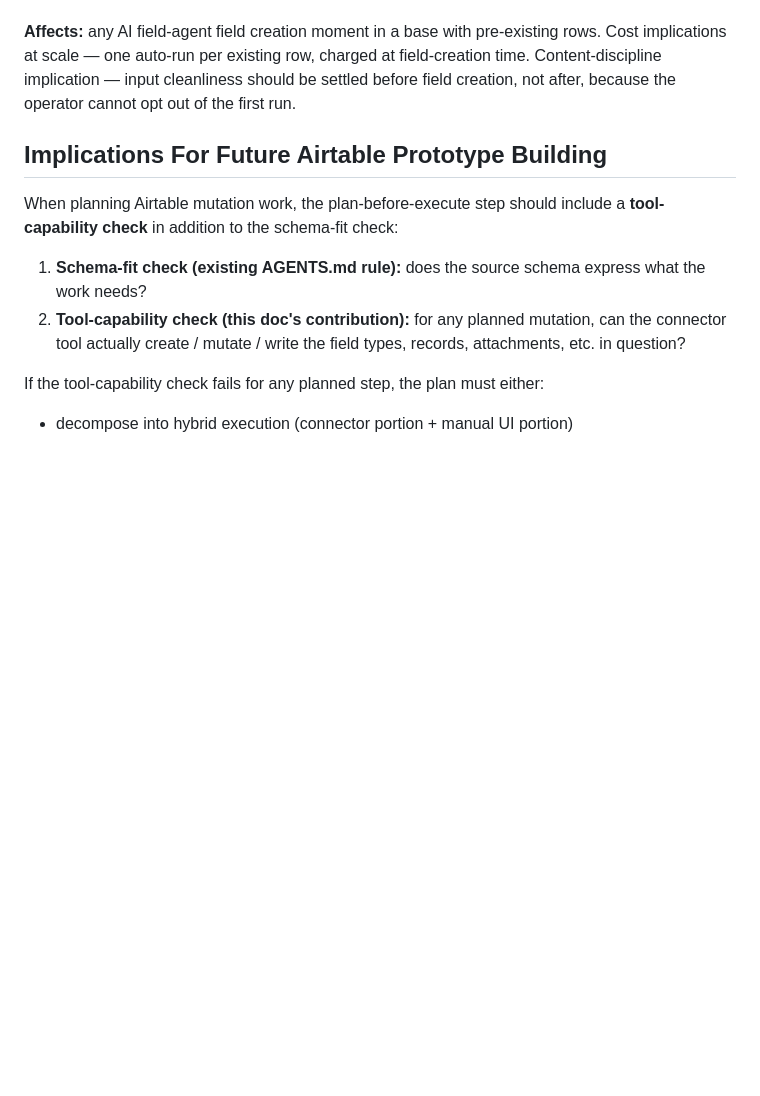
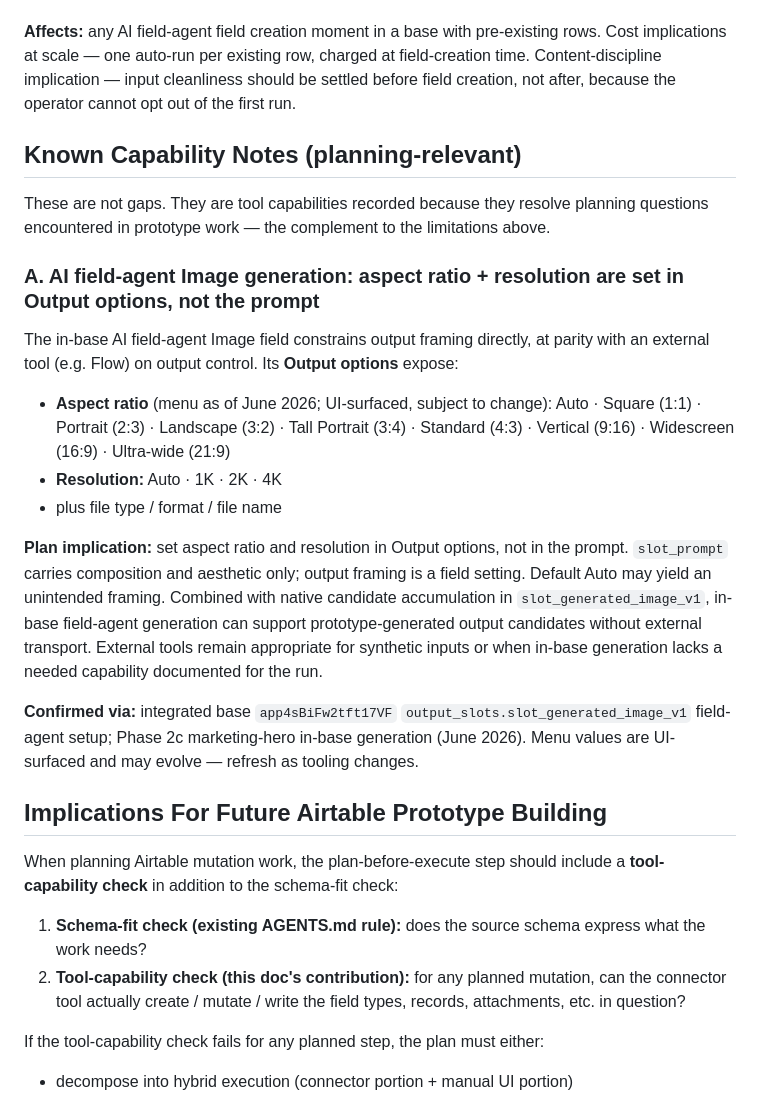
Before and after one commit to apexSolarKiss/asset-pipeline-ASK, a Markdown page: docs/airtable-connector-tool-capability-limitations-v1.md, the part around the change. Rendered like a GitHub page; blank space fills up the shorter version.

Commit message:
docs(airtable-limitations): add Known Capability Notes — field-agent Output options (#314)
Add a capability note (complement to the numbered limitations) recording that
the in-base AI Image field-agent constrains output framing via Output options:

- aspect ratio + resolution are set in Output options, not in prompt text
- records the June 2026 UI menu values as UI-surfaced / subject to change
- slot_prompt carries composition/aesthetic only; framing is a field setting
- in-base generation can support prototype output candidates without external transport;
  external tools remain appropriate for synthetic inputs / documented capability gaps

Refreshable tool-layer capability note, not schema/doctrine/architecture. Numbered
limitations #1-#6 untouched. No grounding-note / Airtable / architecture-doc change.

Co-authored-by: Claude Opus 4.8 <noreply@anthropic.com>

```diff
--- a/docs/airtable-connector-tool-capability-limitations-v1.md
+++ b/docs/airtable-connector-tool-capability-limitations-v1.md
@@ -113,6 +113,22 @@ For Dropbox-synced files, a one-time programmatic batch via the Dropbox API:
 
 **Affects:** any AI field-agent field creation moment in a base with pre-existing rows. Cost implications at scale — one auto-run per existing row, charged at field-creation time. Content-discipline implication — input cleanliness should be settled before field creation, not after, because the operator cannot opt out of the first run.
 
+## Known Capability Notes (planning-relevant)
+
+These are not gaps. They are tool capabilities recorded because they resolve planning questions encountered in prototype work — the complement to the limitations above.
+
+### A. AI field-agent Image generation: aspect ratio + resolution are set in Output options, not the prompt
+
+The in-base AI field-agent Image field constrains output framing directly, at parity with an external tool (e.g. Flow) on output control. Its **Output options** expose:
+
+- **Aspect ratio** (menu as of June 2026; UI-surfaced, subject to change): Auto · Square (1:1) · Portrait (2:3) · Landscape (3:2) · Tall Portrait (3:4) · Standard (4:3) · Vertical (9:16) · Widescreen (16:9) · Ultra-wide (21:9)
+- **Resolution:** Auto · 1K · 2K · 4K
+- plus file type / format / file name
+
+**Plan implication:** set aspect ratio and resolution in Output options, not in the prompt. `slot_prompt` carries composition and aesthetic only; output framing is a field setting. Default Auto may yield an unintended framing. Combined with native candidate accumulation in `slot_generated_image_v1`, in-base field-agent generation can support prototype-generated output candidates without external transport. External tools remain appropriate for synthetic inputs or when in-base generation lacks a needed capability documented for the run.
+
+**Confirmed via:** integrated base `app4sBiFw2tft17VF` `output_slots.slot_generated_image_v1` field-agent setup; Phase 2c marketing-hero in-base generation (June 2026). Menu values are UI-surfaced and may evolve — refresh as tooling changes.
+
 ## Implications For Future Airtable Prototype Building
 
 When planning Airtable mutation work, the plan-before-execute step should include a **tool-capability check** in addition to the schema-fit check:
```
